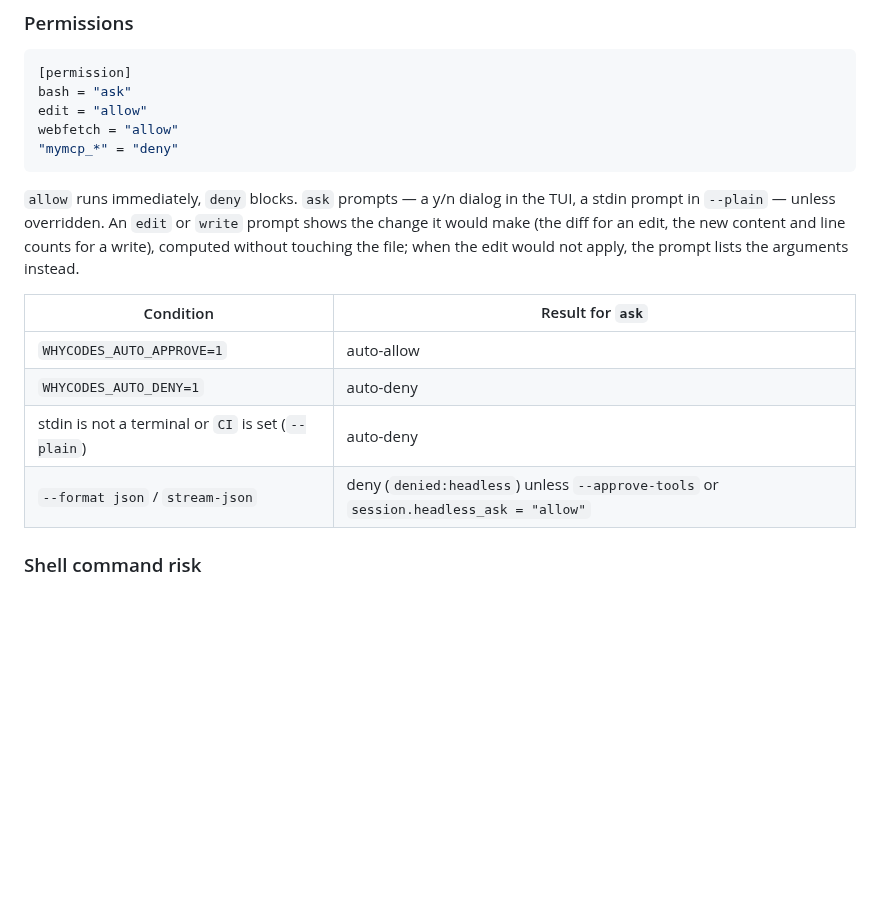
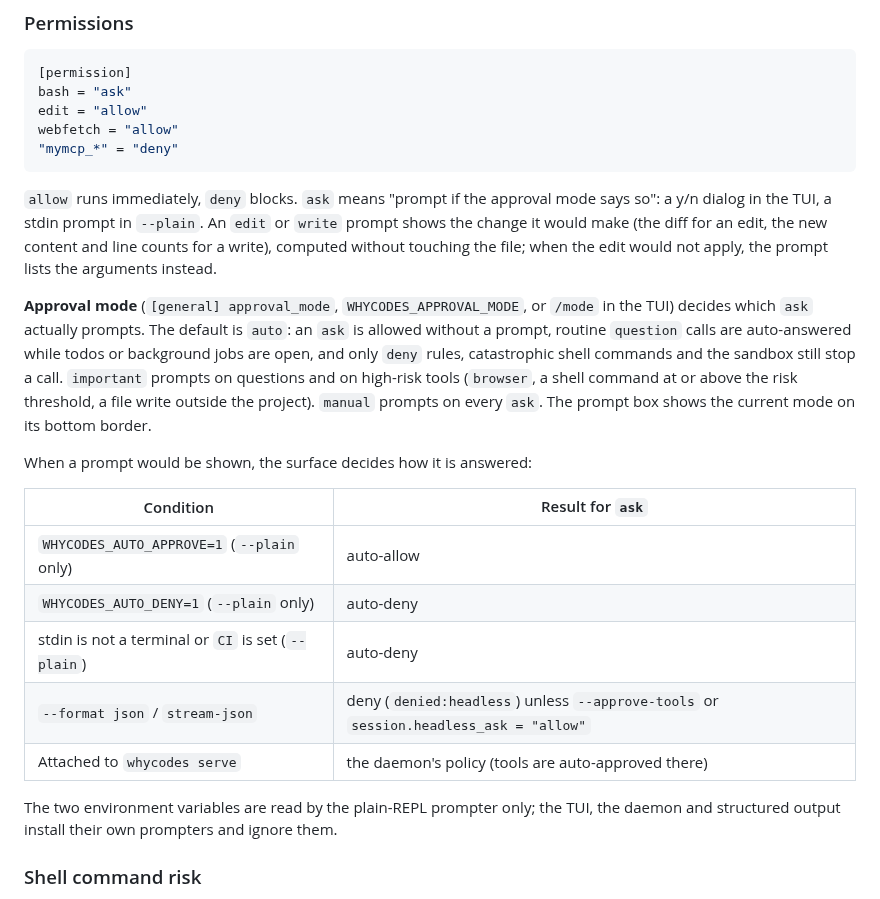
Before and after one commit to whycorporation/whycodes, a Markdown page: docs/guide.md, the part around the change. Rendered like a GitHub page; blank space fills up the shorter version.

Commit message:
docs: permissions section leads with the auto approval mode and scopes the env overrides
The guide described the manual behaviour of ask while the default
approval mode is auto. It now explains the three modes, where to change
them, and that WHYCODES_AUTO_APPROVE / WHYCODES_AUTO_DENY only reach the
plain-REPL prompter.

Co-Authored-By: Claude Fable 5.1 <noreply@anthropic.com>

````diff
--- a/docs/guide.md
+++ b/docs/guide.md
@@ -928,18 +928,36 @@ webfetch = "allow"
 "mymcp_*" = "deny"
 ```
 
-`allow` runs immediately, `deny` blocks. `ask` prompts — a y/n dialog in
-the TUI, a stdin prompt in `--plain` — unless overridden. An `edit` or
-`write` prompt shows the change it would make (the diff for an edit, the new
-content and line counts for a write), computed without touching the file;
-when the edit would not apply, the prompt lists the arguments instead.
+`allow` runs immediately, `deny` blocks. `ask` means "prompt if the
+approval mode says so": a y/n dialog in the TUI, a stdin prompt in `--plain`.
+An `edit` or `write` prompt shows the change it would make (the diff for an
+edit, the new content and line counts for a write), computed without
+touching the file; when the edit would not apply, the prompt lists the
+arguments instead.
+
+**Approval mode** (`[general] approval_mode`, `WHYCODES_APPROVAL_MODE`, or
+`/mode` in the TUI) decides which `ask` actually prompts. The default is
+`auto`: an `ask` is allowed without a prompt, routine `question` calls are
+auto-answered while todos or background jobs are open, and only `deny`
+rules, catastrophic shell commands and the sandbox still stop a call.
+`important` prompts on questions and on high-risk tools (`browser`, a shell
+command at or above the risk threshold, a file write outside the project).
+`manual` prompts on every `ask`. The prompt box shows the current mode on
+its bottom border.
+
+When a prompt would be shown, the surface decides how it is answered:
 
 | Condition | Result for `ask` |
 |---|---|
-| `WHYCODES_AUTO_APPROVE=1` | auto-allow |
-| `WHYCODES_AUTO_DENY=1` | auto-deny |
+| `WHYCODES_AUTO_APPROVE=1` (`--plain` only) | auto-allow |
+| `WHYCODES_AUTO_DENY=1` (`--plain` only) | auto-deny |
 | stdin is not a terminal or `CI` is set (`--plain`) | auto-deny |
 | `--format json` / `stream-json` | deny (`denied:headless`) unless `--approve-tools` or `session.headless_ask = "allow"` |
+| Attached to `whycodes serve` | the daemon's policy (tools are auto-approved there) |
+
+The two environment variables are read by the plain-REPL prompter only; the
+TUI, the daemon and structured output install their own prompters and
+ignore them.
 
 ### Shell command risk
 
````
Also changed, not shown: docs/internals/permission-gate.md (+4 -3 lines).
